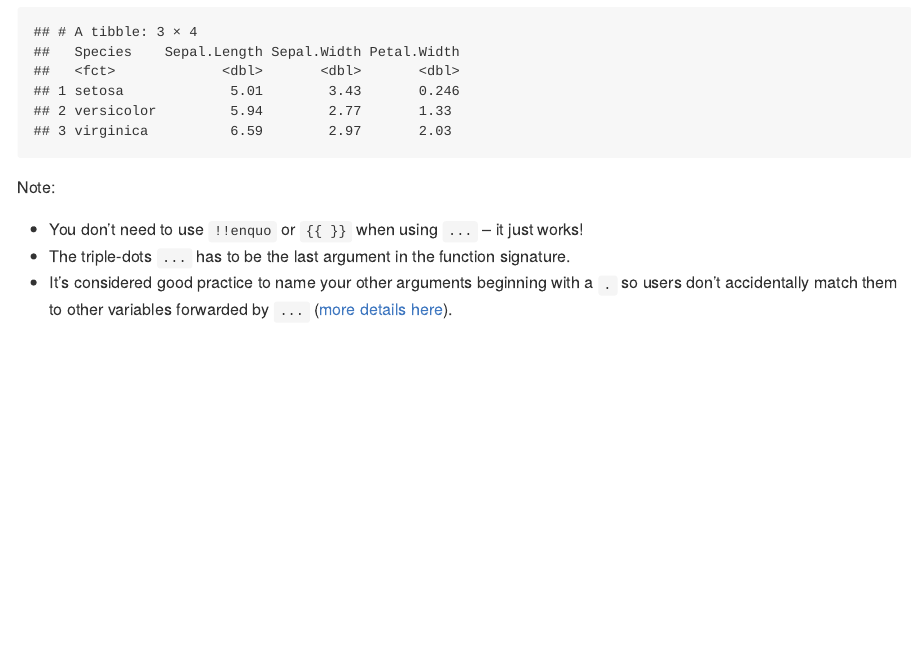
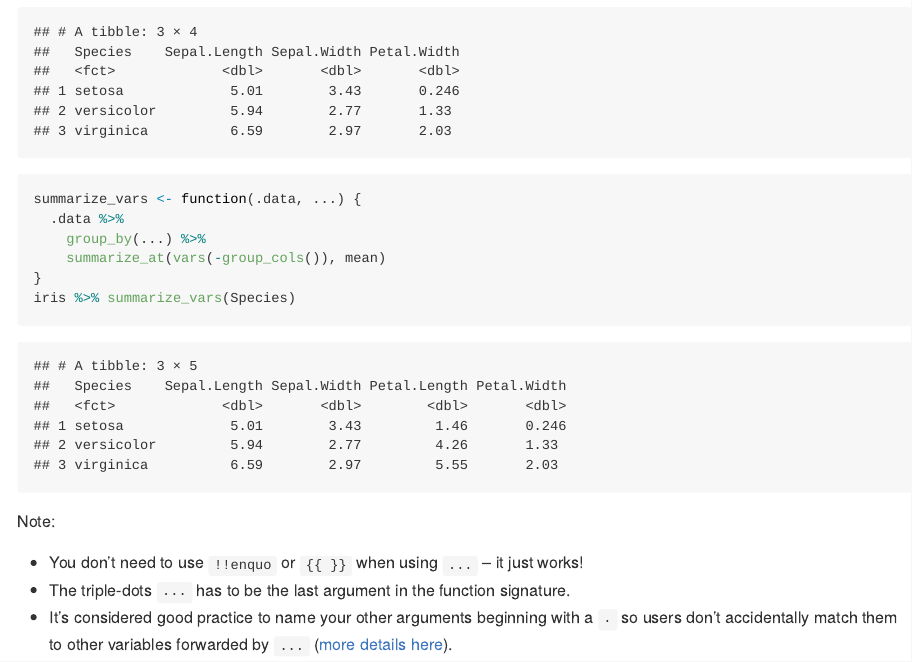
Before and after one commit to SchlossLab/tidy-eval, an R Markdown document (README.Rmd): the page in a window 1100 px wide, from 5230 px down. Rendered offline with R 4.5, knitr and Pandoc, with nearby package versions; some code elsewhere in the file could not run offline.

Commit message:
Add example with group_by(...)

````diff
--- a/README.Rmd
+++ b/README.Rmd
@@ -183,6 +183,15 @@ summarize_vars <- function(.data, ...) {
 iris %>% summarize_vars(Sepal.Length, Sepal.Width, Petal.Width)
 ```
 
+```{r}
+summarize_vars <- function(.data, ...) {
+  .data %>%
+    group_by(...) %>%
+    summarize_at(vars(-group_cols()), mean)
+}
+iris %>% summarize_vars(Species)
+```
+
 Note:
 
 - You don't need to use `!!enquo` or `{{ }}` when using `...` -- it just works!
````
Also changed, not shown: README.md.
